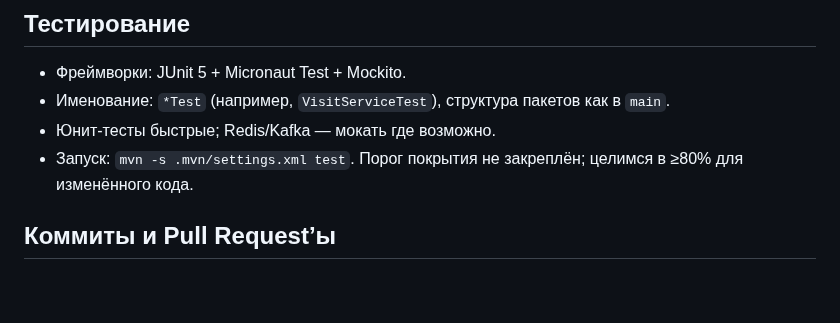
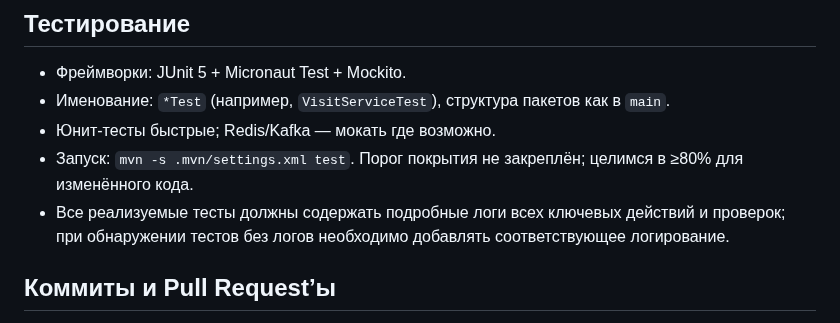
Before and after one commit to psokolov25/VisitManager, a Markdown page: AGENTS.md, the part around the change. Rendered like a GitHub page; blank space fills up the shorter version.

Commit message:
docs: уточняю требования к логированию тестов

```diff
--- a/AGENTS.md
+++ b/AGENTS.md
@@ -28,6 +28,7 @@
 - Именование: `*Test` (например, `VisitServiceTest`), структура пакетов как в `main`.
 - Юнит‑тесты быстрые; Redis/Kafka — мокать где возможно.
 - Запуск: `mvn -s .mvn/settings.xml test`. Порог покрытия не закреплён; целимся в ≥80% для изменённого кода.
+- Все реализуемые тесты должны содержать подробные логи всех ключевых действий и проверок; при обнаружении тестов без логов необходимо добавлять соответствующее логирование.
 
 ## Коммиты и Pull Request’ы
 - Предпочтительно Conventional Commits: `feat(scope): …`, `fix: …`, `refactor: …`, `docs: …`, `chore: …`. Сообщения коммитов должны быть максимально подробными, формулироваться исключительно на русском языке, подробно и детализированно описывать изменения, придерживаться настоящего времени.
```
